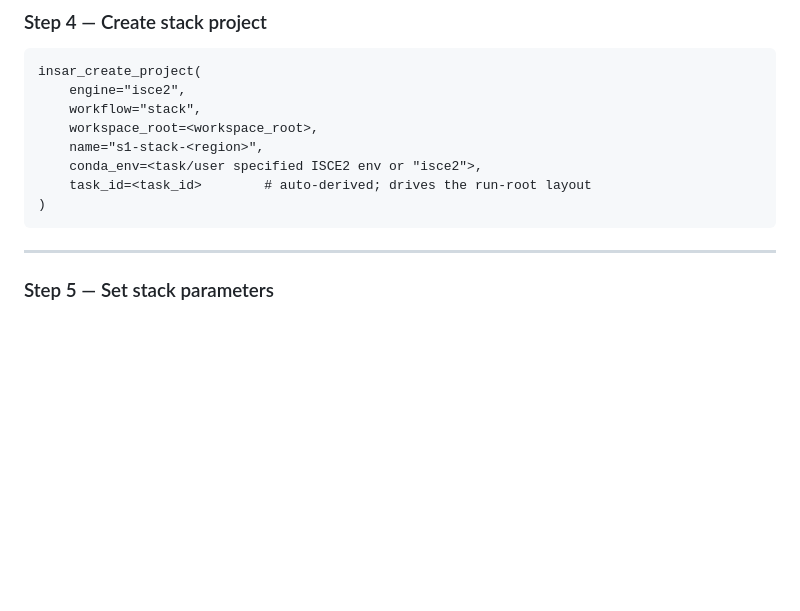
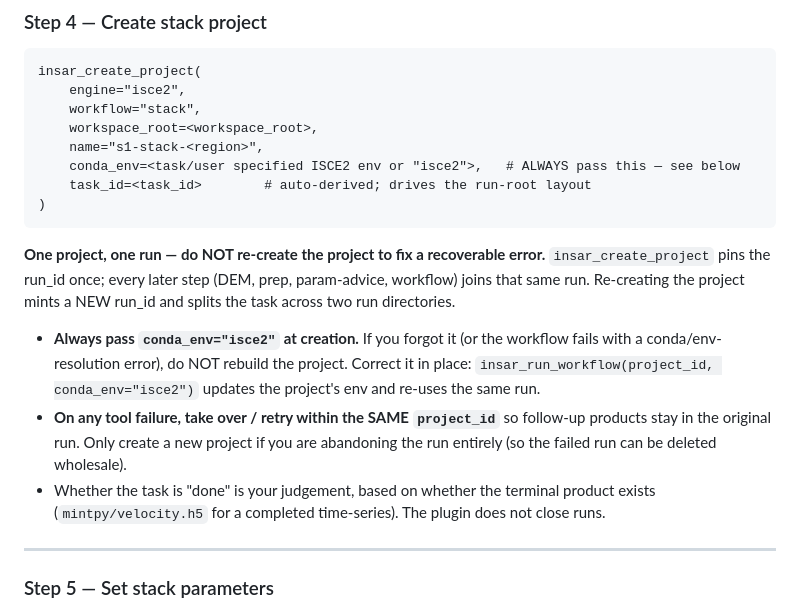
Before and after one commit to AugustT666/insar-agent-v1, a Markdown page: skills/stack-insar-isce2/SKILL.md, the part around the change. Rendered like a GitHub page; blank space fills up the shorter version.

Commit message:
docs(skills): one project=one run — correct conda_env in place, retry within same project_id (no re-create)

````diff
--- a/skills/stack-insar-isce2/SKILL.md
+++ b/skills/stack-insar-isce2/SKILL.md
@@ -95,10 +95,25 @@ insar_create_project(
     workflow="stack",
     workspace_root=<workspace_root>,
     name="s1-stack-<region>",
-    conda_env=<task/user specified ISCE2 env or "isce2">,
+    conda_env=<task/user specified ISCE2 env or "isce2">,   # ALWAYS pass this — see below
     task_id=<task_id>        # auto-derived; drives the run-root layout
 )
 ```
+
+**One project, one run — do NOT re-create the project to fix a recoverable error.**
+`insar_create_project` pins the run_id once; every later step (DEM, prep, param-advice,
+workflow) joins that same run. Re-creating the project mints a NEW run_id and splits the
+task across two run directories.
+
+- **Always pass `conda_env="isce2"` at creation.** If you forgot it (or the workflow fails
+  with a conda/env-resolution error), do NOT rebuild the project. Correct it in place:
+  `insar_run_workflow(project_id, conda_env="isce2")` updates the project's env and re-uses
+  the same run.
+- **On any tool failure, take over / retry within the SAME `project_id`** so follow-up
+  products stay in the original run. Only create a new project if you are abandoning the run
+  entirely (so the failed run can be deleted wholesale).
+- Whether the task is "done" is your judgement, based on whether the terminal product exists
+  (`mintpy/velocity.h5` for a completed time-series). The plugin does not close runs.
 
 ---
 
````
Also changed, not shown: skills/d-insar-isce2/SKILL.md (+7 -1 lines).
